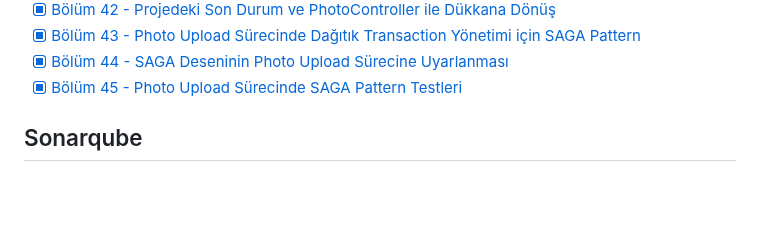
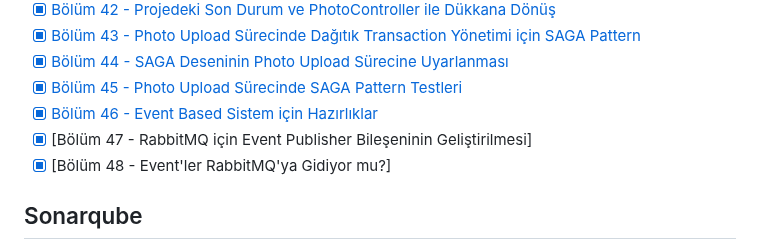
Before and after one commit to buraksenyurt/project-lighthouse-social, a Markdown page: README.md, the part around the change. Rendered like a GitHub page; blank space fills up the shorter version.

Commit message:
Updated readme document

```diff
--- a/README.md
+++ b/README.md
@@ -100,6 +100,9 @@ Minimum Profil;
 - [x] [Bölüm 43 - Photo Upload Sürecinde Dağıtık Transaction Yönetimi için SAGA Pattern](https://youtu.be/TA1CF6C4iyA)
 - [x] [Bölüm 44 - SAGA Deseninin Photo Upload Sürecine Uyarlanması](https://youtu.be/i1iln8Ym96U)
 - [x] [Bölüm 45 - Photo Upload Sürecinde SAGA Pattern Testleri](https://youtu.be/Q2SsV1HGa8A)
+- [x] [Bölüm 46 - Event Based Sistem için Hazırlıklar](https://youtu.be/2Kdka9T9Gmo)
+- [x] [Bölüm 47 - RabbitMQ için Event Publisher Bileşeninin Geliştirilmesi]
+- [x] [Bölüm 48 - Event'ler RabbitMQ'ya Gidiyor mu?]
 
 ## Sonarqube
 
```
